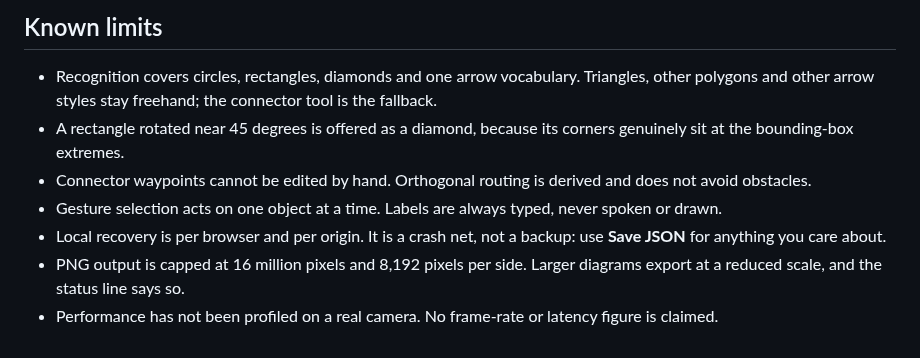
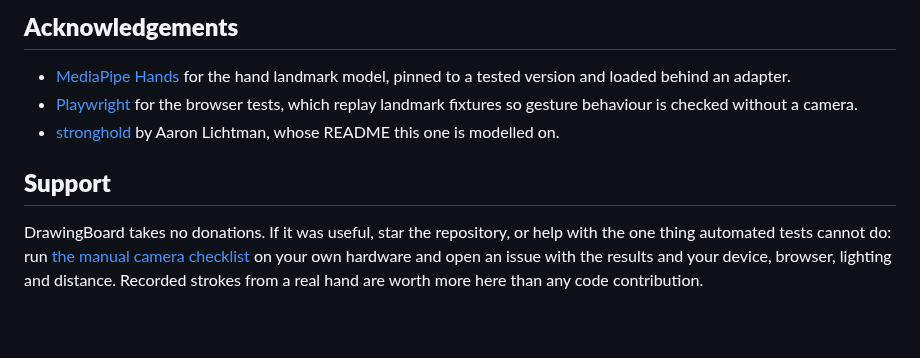
Before and after one commit to Coins99/DrawingBoard, a Markdown page: README.md, the part around one of its changes. GitHub-like rendering.

```diff
--- a/README.md
+++ b/README.md
@@ -110,10 +110,12 @@ The current numbers on the synthetic development set are in [docs/recognition-ev
 
-## Known limits
+**Acknowledgements**
+---
 
-- Recognition covers circles, rectangles, diamonds and one arrow vocabulary. Triangles, other polygons and other arrow styles stay freehand; the connector tool is the fallback.
-- A rectangle rotated near 45 degrees is offered as a diamond, because its corners genuinely sit at the bounding-box extremes.
-- Connector waypoints cannot be edited by hand. Orthogonal routing is derived and does not avoid obstacles.
-- Gesture selection acts on one object at a time. Labels are always typed, never spoken or drawn.
-- Local recovery is per browser and per origin. It is a crash net, not a backup: use **Save JSON** for anything you care about.
-- PNG output is capped at 16 million pixels and 8,192 pixels per side. Larger diagrams export at a reduced scale, and the status line says so.
-- Performance has not been profiled on a real camera. No frame-rate or latency figure is claimed.
++ [MediaPipe Hands](https://github.com/google-ai-edge/mediapipe) for the hand landmark model, pinned to a tested version and loaded behind an adapter.
++ [Playwright](https://playwright.dev) for the browser tests, which replay landmark fixtures so gesture behaviour is checked without a camera.
++ [stronghold](https://github.com/alichtman/stronghold) by Aaron Lichtman, whose README this one is modelled on.
+
+**Support**
+---
+
+DrawingBoard takes no donations. If it was useful, star the repository, or help with the one thing automated tests cannot do: run [the manual camera checklist](docs/manual-camera-checklist.md) on your own hardware and open an issue with the results and your device, browser, lighting and distance. Recorded strokes from a real hand are worth more here than any code contribution.
```
Also changed, not shown: other parts of README.md (+81 -81 lines), docs/architecture.md (added, +59 -0 lines), img/demo.png (added), 9 other files.
